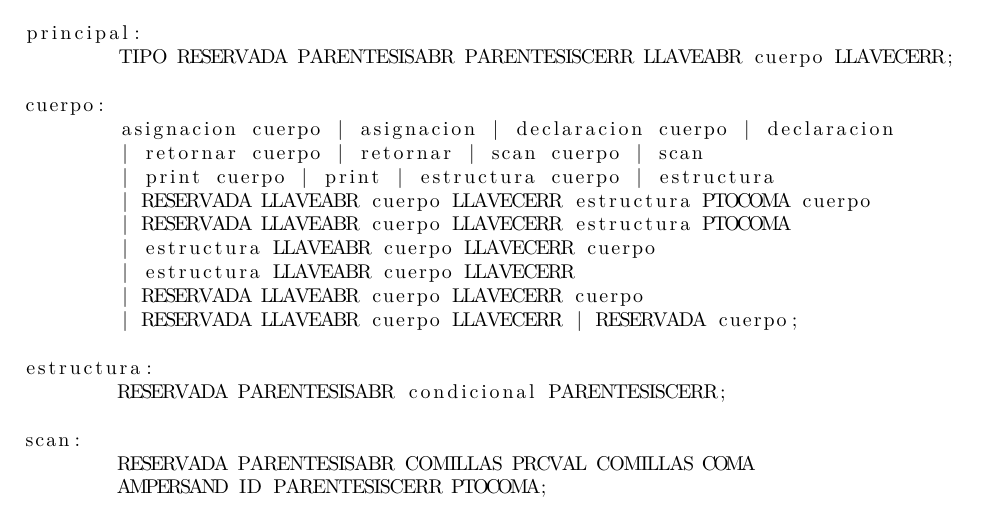
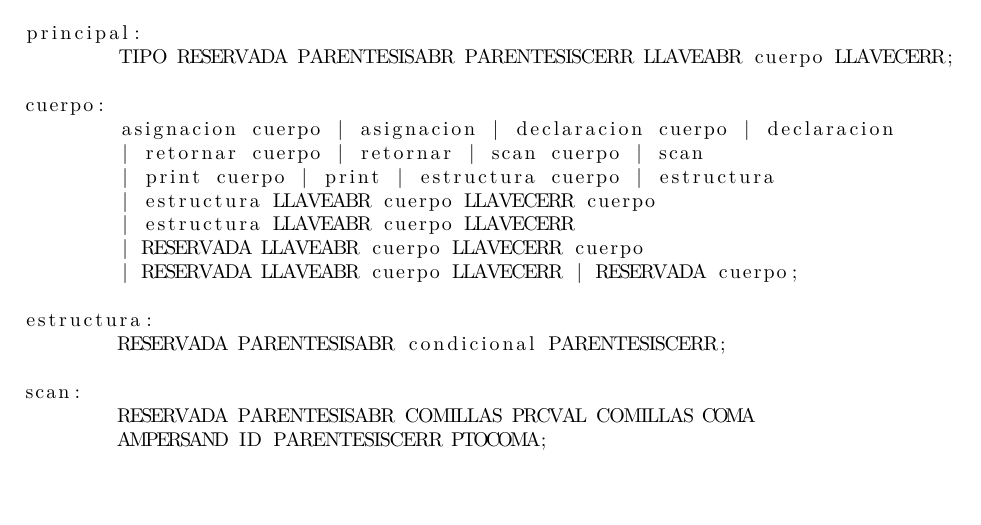
Before and after one commit to juanvivas16/traductor, a LaTeX document (informe/informe_compiladores.tex): part of page 4 of 6, cut so that both start at the same text. Compiled offline with pdfLaTeX.

Commit message:
Informe.

```diff
--- a/informe/informe_compiladores.tex
+++ b/informe/informe_compiladores.tex
@@ -180,8 +180,6 @@ cuerpo:
 	asignacion cuerpo | asignacion | declaracion cuerpo | declaracion
 	| retornar cuerpo | retornar | scan cuerpo | scan
 	| print cuerpo | print | estructura cuerpo | estructura
-	| RESERVADA LLAVEABR cuerpo LLAVECERR estructura PTOCOMA cuerpo
-	| RESERVADA LLAVEABR cuerpo LLAVECERR estructura PTOCOMA
 	| estructura LLAVEABR cuerpo LLAVECERR cuerpo
 	| estructura LLAVEABR cuerpo LLAVECERR
 	| RESERVADA LLAVEABR cuerpo LLAVECERR cuerpo
```
Also changed, not shown: informe/informe_compiladores.pdf.
